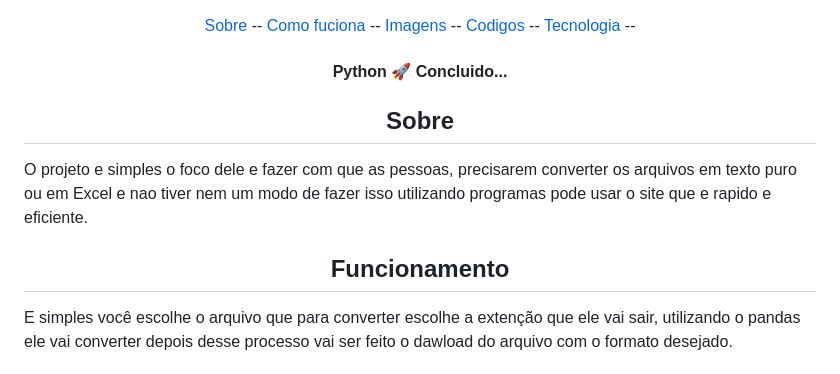
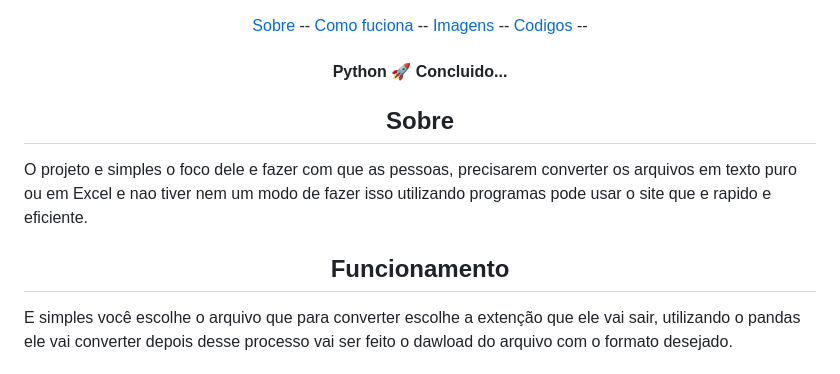
Before and after one commit to Francisco-Carlos/Site_conversor, a Markdown page: README.md, the part around one of its changes. Drawn GitHub-style.

```diff
--- a/README.md
+++ b/README.md
@@ -8,7 +8,6 @@
  <a href="#Funcionamento">Como fuciona </a>  --
  <a href="#Imagens">Imagens </a>  --
  <a href="#Codigos">Codigos </a>  --
- <a href="#tecnologia">Tecnologia </a> --
 </p>
 <h4 align="center">
 	 Python 🚀 Concluido...
@@ -20,7 +19,7 @@ e nao tiver nem um modo de fazer isso utilizando programas pode usar o site que
 
 
 
-<h2 align="center" id="#Funcionamento"> Funcionamento </h2>
+<h2 align="center" id="Funcionamento"> Funcionamento </h2>
 <p> E simples você escolhe o arquivo que para converter escolhe a extenção que ele vai sair, utilizando o pandas ele vai converter
 depois desse processo vai ser feito o dawload do arquivo com o formato desejado.
 
```
Also changed, not shown: other parts of README.md (+2 -2 lines).
